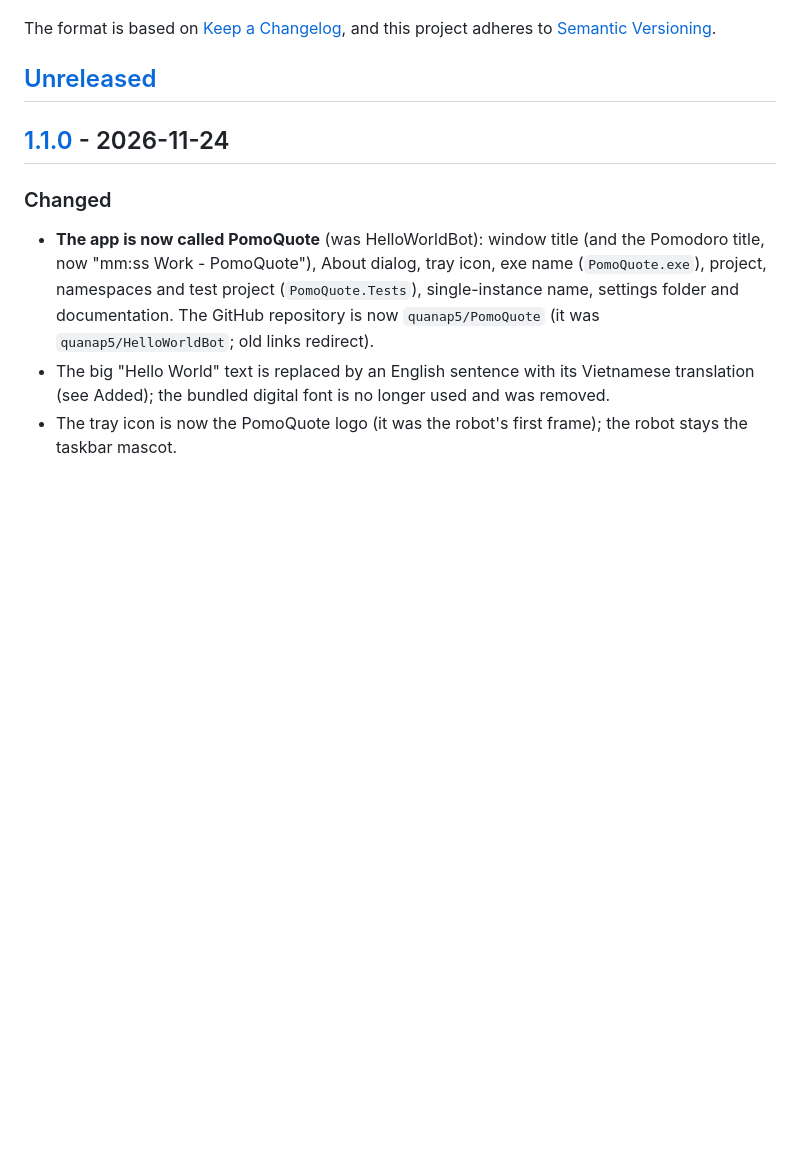
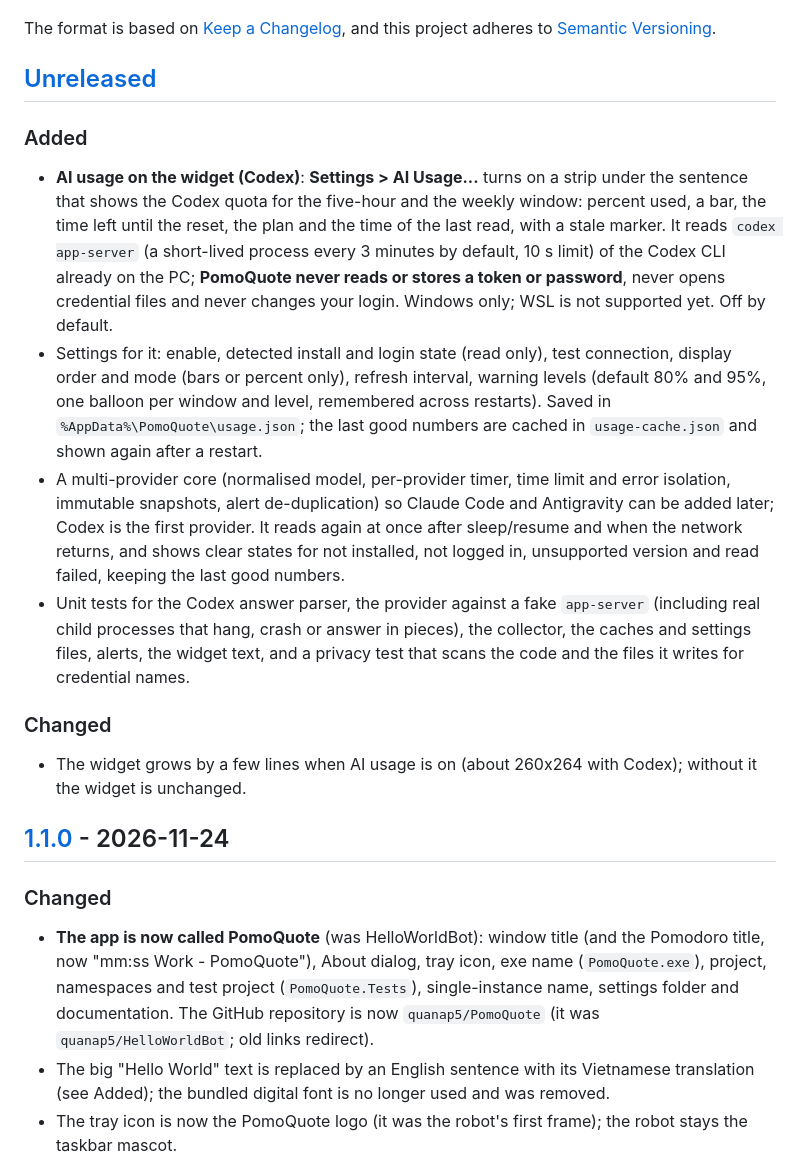
Before and after one commit to quanap5/PomoQuote, a Markdown page: CHANGELOG.md, the part around the change. GitHub-like rendering; blank space fills up the shorter version.

```diff
--- a/CHANGELOG.md
+++ b/CHANGELOG.md
@@ -6,6 +6,17 @@ The format is based on [Keep a Changelog](https://keepachangelog.com/en/1.1.0/),
 and this project adheres to [Semantic Versioning](https://semver.org/spec/v2.0.0.html).
 
 ## [Unreleased]
+
+### Added
+
+- **AI usage on the widget (Codex)**: **Settings > AI Usage...** turns on a strip under the sentence that shows the Codex quota for the five-hour and the weekly window: percent used, a bar, the time left until the reset, the plan and the time of the last read, with a stale marker. It reads `codex app-server` (a short-lived process every 3 minutes by default, 10 s limit) of the Codex CLI already on the PC; **PomoQuote never reads or stores a token or password**, never opens credential files and never changes your login. Windows only; WSL is not supported yet. Off by default.
+- Settings for it: enable, detected install and login state (read only), test connection, display order and mode (bars or percent only), refresh interval, warning levels (default 80% and 95%, one balloon per window and level, remembered across restarts). Saved in `%AppData%\PomoQuote\usage.json`; the last good numbers are cached in `usage-cache.json` and shown again after a restart.
+- A multi-provider core (normalised model, per-provider timer, time limit and error isolation, immutable snapshots, alert de-duplication) so Claude Code and Antigravity can be added later; Codex is the first provider. It reads again at once after sleep/resume and when the network returns, and shows clear states for not installed, not logged in, unsupported version and read failed, keeping the last good numbers.
+- Unit tests for the Codex answer parser, the provider against a fake `app-server` (including real child processes that hang, crash or answer in pieces), the collector, the caches and settings files, alerts, the widget text, and a privacy test that scans the code and the files it writes for credential names.
+
+### Changed
+
+- The widget grows by a few lines when AI usage is on (about 260x264 with Codex); without it the widget is unchanged.
 
 ## [1.1.0] - 2026-11-24
 
```
Also changed, not shown: README.md (+12 -1 lines), Assets/AiUsage/preview-widget-percent-high-stale.png (added), Assets/AiUsage/preview-widget-scales-100-125-150-200.png (added), Assets/AiUsage/preview-widget-states.png (added).
